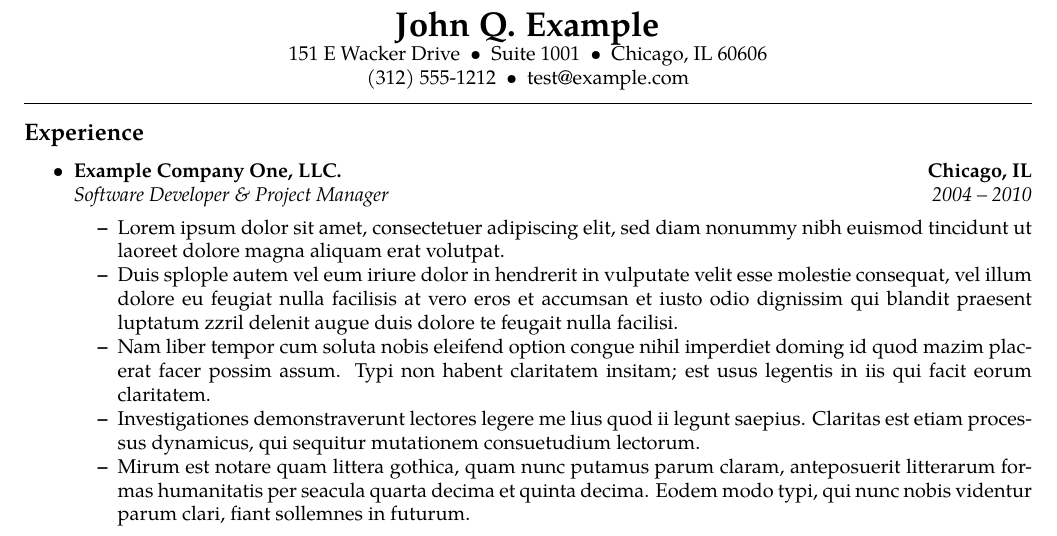
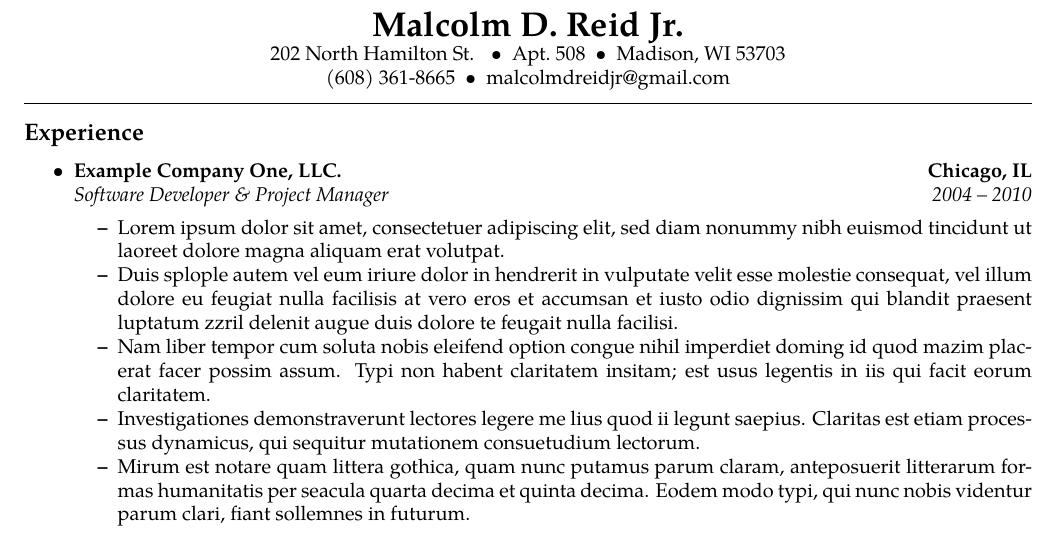
Before and after one commit to mdreid/Resume, a LaTeX document (base.tex): part of the page, cut at the place of the change. Compiled offline with pdfLaTeX.

Commit message:
Replaced sample header with own header

```diff
--- a/sample-resume.tex
+++ b/base.tex
@@ -43,14 +43,14 @@
 \begin{document}
 
 \begin{center}
-{\LARGE \textbf{John Q. Example}}
+{\LARGE \textbf{Malcolm D. Reid Jr.}}
 
-151 E Wacker Drive\ \ \textbullet
-\ \ Suite\ 1001\ \ \textbullet
-\ \ Chicago, IL 60606
+202 North Hamilton St. \ \ \textbullet
+\ \ Apt.\ 508\ \ \textbullet
+\ \ Madison, WI 53703
 \\
-(312) 555-1212\ \ \textbullet
-\ \ test@example.com
+(608) 361-8665\ \ \textbullet
+\ \ malcolmdreidjr@gmail.com
 \end{center}
 
 \hrule
```
Also changed, not shown: 1 other file.
